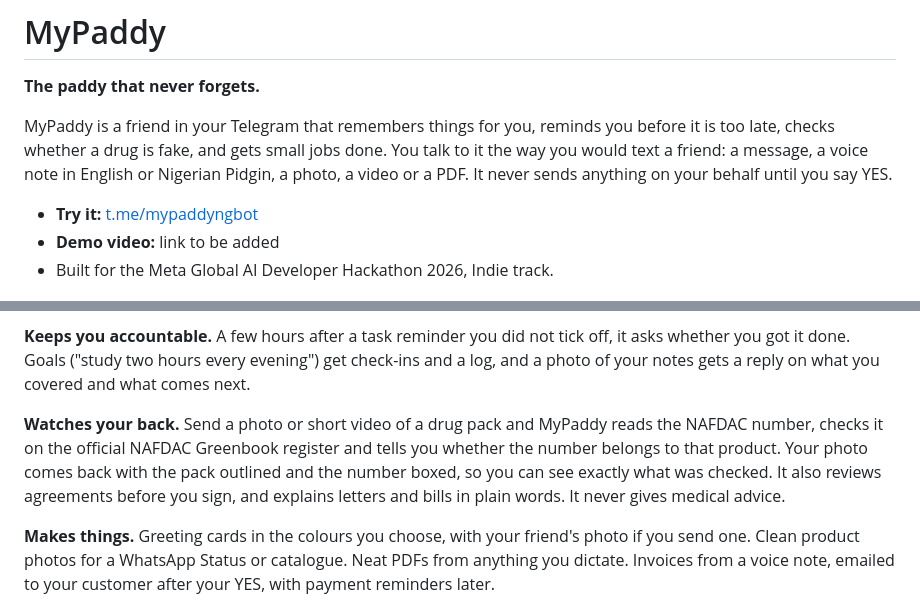
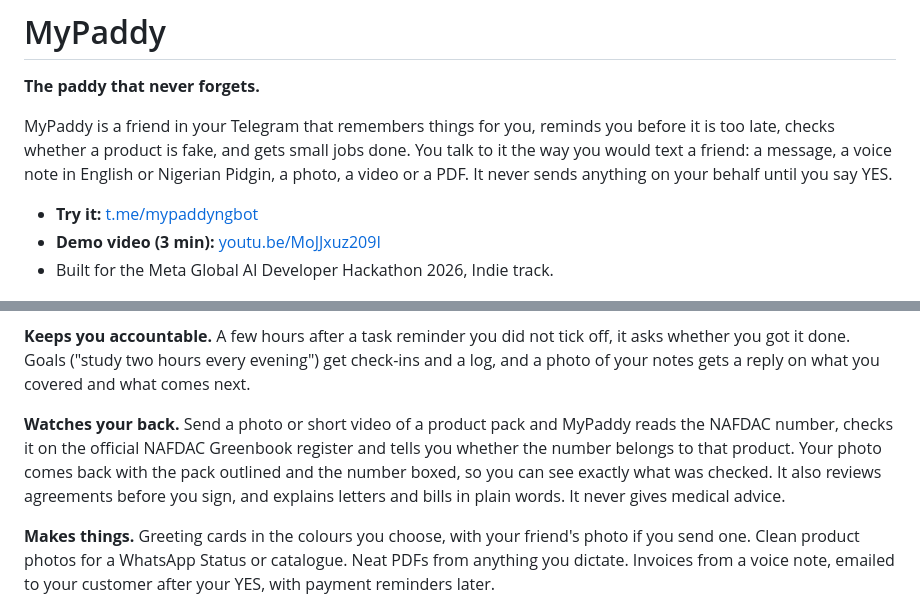
Before and after one commit to degordonstech/errand, a Markdown page: README.md, 2 parts joined by grey strips. Rendered like a GitHub page.

Commit message:
Add the demo video link to the README

```diff
--- a/README.md
+++ b/README.md
@@ -2,10 +2,10 @@
 
 **The paddy that never forgets.**
 
-MyPaddy is a friend in your Telegram that remembers things for you, reminds you before it is too late, checks whether a drug is fake, and gets small jobs done. You talk to it the way you would text a friend: a message, a voice note in English or Nigerian Pidgin, a photo, a video or a PDF. It never sends anything on your behalf until you say YES.
+MyPaddy is a friend in your Telegram that remembers things for you, reminds you before it is too late, checks whether a product is fake, and gets small jobs done. You talk to it the way you would text a friend: a message, a voice note in English or Nigerian Pidgin, a photo, a video or a PDF. It never sends anything on your behalf until you say YES.
 
 - **Try it:** [t.me/mypaddyngbot](https://t.me/mypaddyngbot)
-- **Demo video:** link to be added
+- **Demo video (3 min):** [youtu.be/MoJJxuz209I](https://youtu.be/MoJJxuz209I)
 - Built for the Meta Global AI Developer Hackathon 2026, Indie track.
 
 ![How MyPaddy works](docs/how-it-works.png)
@@ -18,7 +18,7 @@ MyPaddy is a friend in your Telegram that remembers things for you, reminds you
 
 **Keeps you accountable.** A few hours after a task reminder you did not tick off, it asks whether you got it done. Goals ("study two hours every evening") get check-ins and a log, and a photo of your notes gets a reply on what you covered and what comes next.
 
-**Watches your back.** Send a photo or short video of a drug pack and MyPaddy reads the NAFDAC number, checks it on the official NAFDAC Greenbook register and tells you whether the number belongs to that product. Your photo comes back with the pack outlined and the number boxed, so you can see exactly what was checked. It also reviews agreements before you sign, and explains letters and bills in plain words. It never gives medical advice.
+**Watches your back.** Send a photo or short video of a product pack and MyPaddy reads the NAFDAC number, checks it on the official NAFDAC Greenbook register and tells you whether the number belongs to that product. Your photo comes back with the pack outlined and the number boxed, so you can see exactly what was checked. It also reviews agreements before you sign, and explains letters and bills in plain words. It never gives medical advice.
 
 **Makes things.** Greeting cards in the colours you choose, with your friend's photo if you send one. Clean product photos for a WhatsApp Status or catalogue. Neat PDFs from anything you dictate. Invoices from a voice note, emailed to your customer after your YES, with payment reminders later.
 
```
